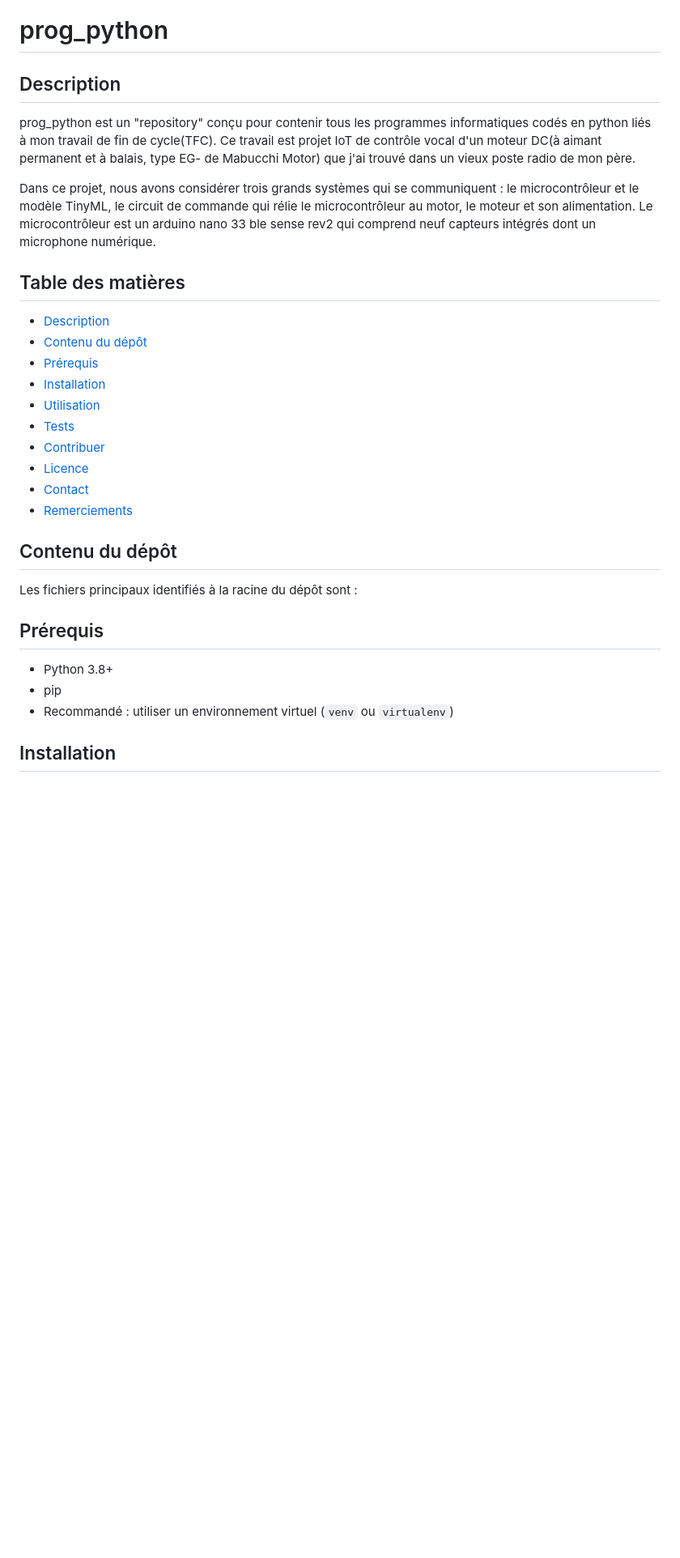
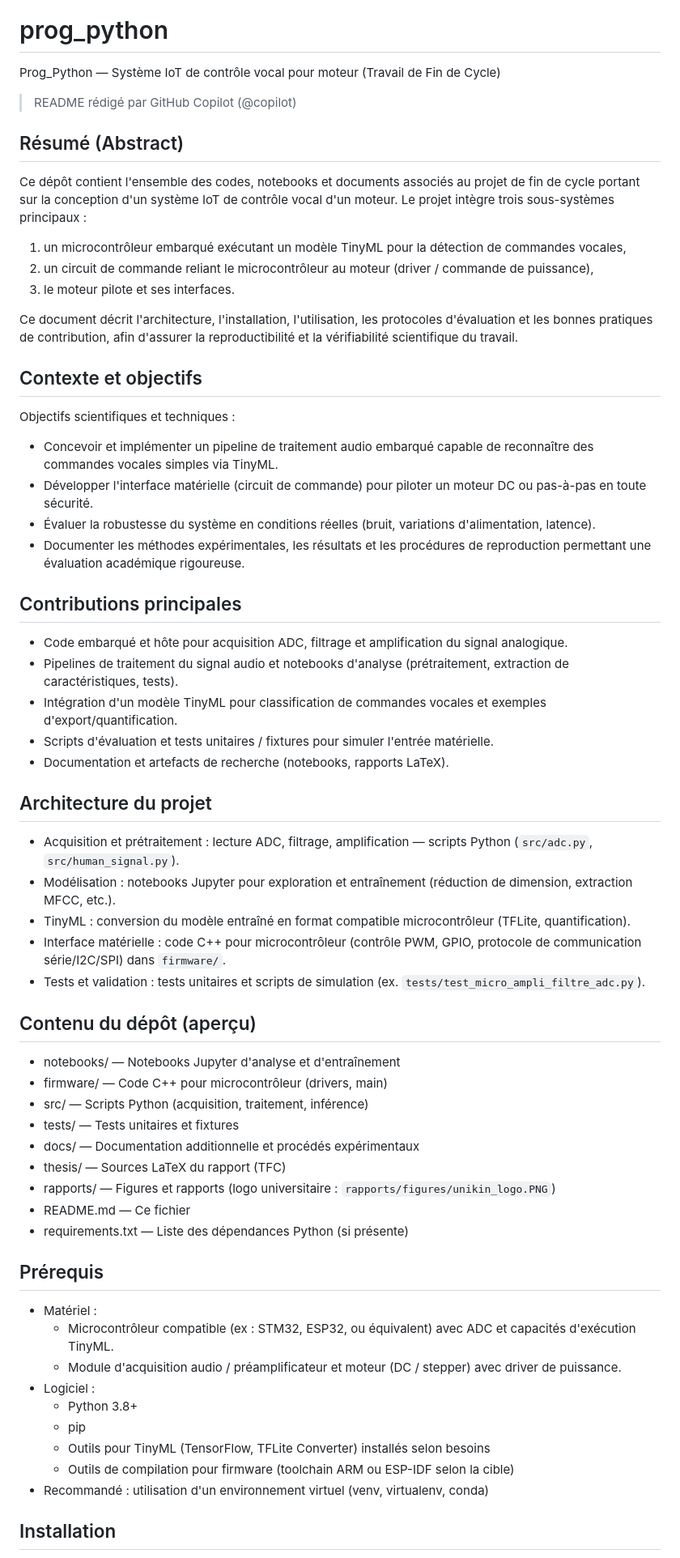
Before and after one commit to robohie/prog_python, a Markdown page: README.md, the part around one of its changes. Shown at 81% size. Rendered like a GitHub page; blank space fills up the shorter version.

```diff
--- a/README.md
+++ b/README.md
@@ -1,34 +5,67 @@
 # prog_python
 
-Description
------------
-prog_python est un "repository" conçu pour contenir tous les programmes informatiques codés en python liés à mon travail de fin de cycle(TFC). Ce travail est projet IoT de contrôle vocal d'un moteur DC(à aimant permanent et à balais, type EG- de Mabucchi Motor) que j'ai trouvé dans un vieux poste radio de mon père.
+Prog_Python — Système IoT de contrôle vocal pour moteur (Travail de Fin de Cycle)
 
-Dans ce projet, nous avons considérer trois grands systèmes qui se communiquent : le microcontrôleur et le modèle TinyML, le circuit de commande qui rélie le microcontrôleur au motor, le moteur et son alimentation. Le microcontrôleur est un arduino nano 33 ble sense rev2 qui comprend neuf capteurs intégrés dont un microphone numérique.
+> README rédigé par GitHub Copilot (@copilot)
 
-Table des matières
-------------------
-- [Description](#description)
-- [Contenu du dépôt](#contenu-du-dépôt)
-- [Prérequis](#prérequis)
-- [Installation](#installation)
-- [Utilisation](#utilisation)
-- [Tests](#tests)
-- [Contribuer](#contribuer)
-- [Licence](#licence)
-- [Contact](#contact)
-- [Remerciements](#remerciements)
+Résumé (Abstract)
+-----------------
+Ce dépôt contient l'ensemble des codes, notebooks et documents associés au projet de fin de cycle portant sur la conception d'un système IoT de contrôle vocal d'un moteur. Le projet intègre trois sous-systèmes principaux :
 
-Contenu du dépôt
-----------------
-Les fichiers principaux identifiés à la racine du dépôt sont :
+1) un microcontrôleur embarqué exécutant un modèle TinyML pour la détection de commandes vocales,
+2) un circuit de commande reliant le microcontrôleur au moteur (driver / commande de puissance),
+3) le moteur pilote et ses interfaces.
 
+Ce document décrit l'architecture, l'installation, l'utilisation, les protocoles d'évaluation et les bonnes pratiques de contribution, afin d'assurer la reproductibilité et la vérifiabilité scientifique du travail.
+
+Contexte et objectifs
+---------------------
+Objectifs scientifiques et techniques :
+
+- Concevoir et implémenter un pipeline de traitement audio embarqué capable de reconnaître des commandes vocales simples via TinyML.
+- Développer l'interface matérielle (circuit de commande) pour piloter un moteur DC ou pas-à-pas en toute sécurité.
+- Évaluer la robustesse du système en conditions réelles (bruit, variations d'alimentation, latence).
+- Documenter les méthodes expérimentales, les résultats et les procédures de reproduction permettant une évaluation académique rigoureuse.
+
+Contributions principales
+-------------------------
+- Code embarqué et hôte pour acquisition ADC, filtrage et amplification du signal analogique.
+- Pipelines de traitement du signal audio et notebooks d'analyse (prétraitement, extraction de caractéristiques, tests).
+- Intégration d'un modèle TinyML pour classification de commandes vocales et exemples d'export/quantification.
+- Scripts d'évaluation et tests unitaires / fixtures pour simuler l'entrée matérielle.
+- Documentation et artefacts de recherche (notebooks, rapports LaTeX).
+
+Architecture du projet
+----------------------
+- Acquisition et prétraitement : lecture ADC, filtrage, amplification — scripts Python (`src/adc.py`, `src/human_signal.py`).
+- Modélisation : notebooks Jupyter pour exploration et entraînement (réduction de dimension, extraction MFCC, etc.).
+- TinyML : conversion du modèle entraîné en format compatible microcontrôleur (TFLite, quantification).
+- Interface matérielle : code C++ pour microcontrôleur (contrôle PWM, GPIO, protocole de communication série/I2C/SPI) dans `firmware/`.
+- Tests et validation : tests unitaires et scripts de simulation (ex. `tests/test_micro_ampli_filtre_adc.py`).
+
+Contenu du dépôt (aperçu)
+-------------------------
+- notebooks/           — Notebooks Jupyter d'analyse et d'entraînement
+- firmware/            — Code C++ pour microcontrôleur (drivers, main)
+- src/                 — Scripts Python (acquisition, traitement, inférence)
+- tests/               — Tests unitaires et fixtures
+- docs/                — Documentation additionnelle et procédés expérimentaux
+- thesis/              — Sources LaTeX du rapport (TFC)
+- rapports/            — Figures et rapports (logo universitaire : `rapports/figures/unikin_logo.PNG`)
+- README.md            — Ce fichier
+- requirements.txt     — Liste des dépendances Python (si présente)
 
 Prérequis
 ---------
-- Python 3.8+
-- pip
-- Recommandé : utiliser un environnement virtuel (`venv` ou `virtualenv`)
+- Matériel :
+  - Microcontrôleur compatible (ex : STM32, ESP32, ou équivalent) avec ADC et capacités d'exécution TinyML.
+  - Module d'acquisition audio / préamplificateur et moteur (DC / stepper) avec driver de puissance.
+- Logiciel :
+  - Python 3.8+
+  - pip
+  - Outils pour TinyML (TensorFlow, TFLite Converter) installés selon besoins
+  - Outils de compilation pour firmware (toolchain ARM ou ESP-IDF selon la cible)
+- Recommandé : utilisation d'un environnement virtuel (venv, virtualenv, conda)
 
 Installation
 ------------
```
Also changed, not shown: other parts of README.md (+79 -33 lines).
